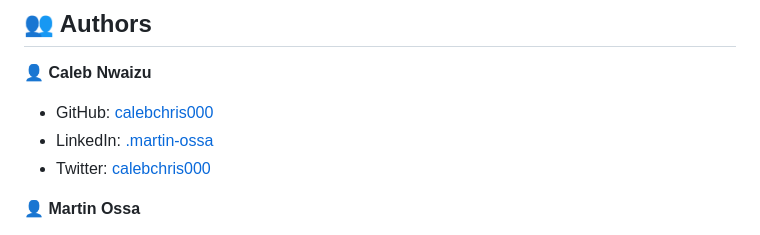
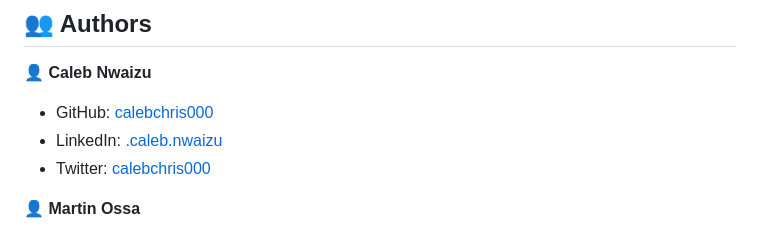
Before and after one commit to calebchris000/Microverse-Potfolio-Project, a Markdown page: README.md, the part around the change. Drawn GitHub-style.

```diff
--- a/README.md
+++ b/README.md
@@ -137,7 +137,7 @@ To run tests, run the following command:
 👤 **Caleb Nwaizu**
 
 - GitHub: [calebchris000](https://github.com/calebchris000)
-- LinkedIn: [.martin-ossa](https://www.linkedin.com/in/caleb-nwaizu-b815aa23b/)
+- LinkedIn: [.caleb.nwaizu](https://www.linkedin.com/in/caleb-nwaizu-b815aa23b/)
 - Twitter: [calebchris000](https://twitter.com/calebchris000)
 
 👤 **Martin Ossa**
```
